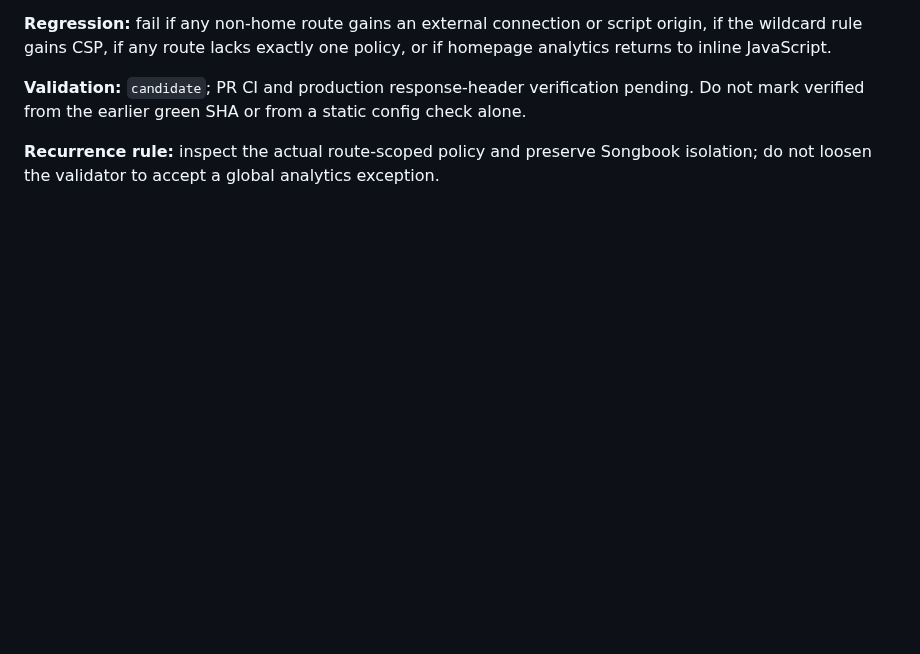
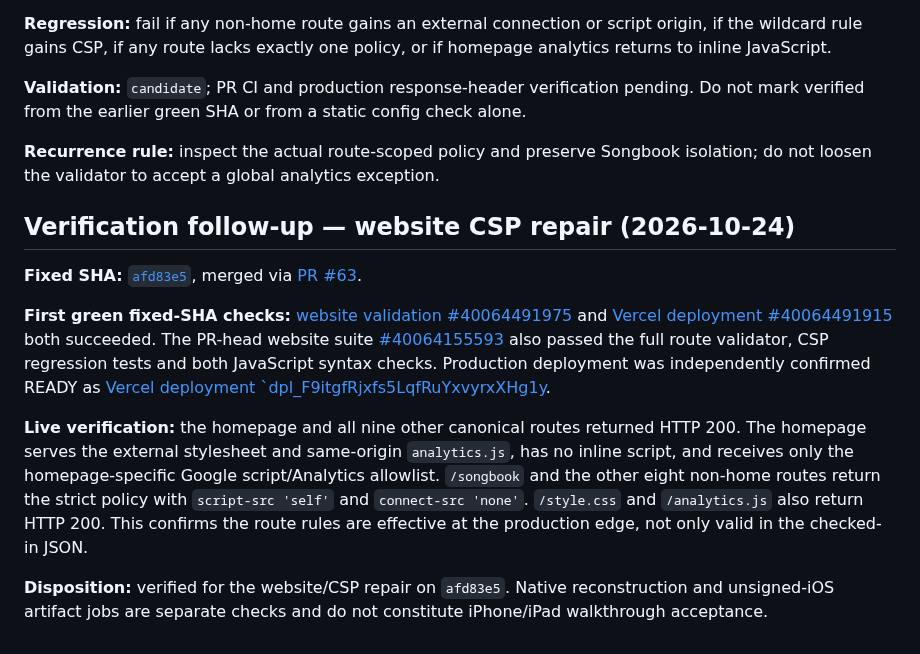
Before and after one commit to Kanta-studio/Kanta-reborn, a Markdown page: docs/CI_FAILURE_REPAIR_LEDGER.md, the part around the change. Drawn GitHub-style; blank space fills up the shorter version.

Commit message:
docs(ci): record verified website CSP deployment

```diff
--- a/docs/CI_FAILURE_REPAIR_LEDGER.md
+++ b/docs/CI_FAILURE_REPAIR_LEDGER.md
@@ -212,3 +212,13 @@ The fullscreen and session-save repair commits recorded above were folded into `
 **Validation:** `candidate`; PR CI and production response-header verification pending. Do not mark verified from the earlier green SHA or from a static config check alone.
 
 **Recurrence rule:** inspect the actual route-scoped policy and preserve Songbook isolation; do not loosen the validator to accept a global analytics exception.
+
+## Verification follow-up — website CSP repair (2026-10-24)
+
+**Fixed SHA:** [`afd83e5`](https://github.com/usermalik20-del/Kanta-reborn/commit/afd83e52530811679bda3730945b7dd03f421bd8), merged via [PR #63](https://github.com/usermalik20-del/Kanta-reborn/pull/63).
+
+**First green fixed-SHA checks:** [website validation #40064491975](https://github.com/usermalik20-del/Kanta-reborn/actions/runs/40064491975) and [Vercel deployment #40064491915](https://github.com/usermalik20-del/Kanta-reborn/actions/runs/40064491915) both succeeded. The PR-head website suite [#40064155593](https://github.com/usermalik20-del/Kanta-reborn/actions/runs/40064155593) also passed the full route validator, CSP regression tests and both JavaScript syntax checks. Production deployment was independently confirmed READY as [Vercel deployment `dpl_F9itgfRjxfs5LqfRuYxvyrxXHg1y](https://vercel.com/gelo-tech/kanta-public/F9itgfRjxfs5LqfRuYxvyrxXHg1y).
+
+**Live verification:** the homepage and all nine other canonical routes returned HTTP 200. The homepage serves the external stylesheet and same-origin `analytics.js`, has no inline script, and receives only the homepage-specific Google script/Analytics allowlist. `/songbook` and the other eight non-home routes return the strict policy with `script-src 'self'` and `connect-src 'none'`. `/style.css` and `/analytics.js` also return HTTP 200. This confirms the route rules are effective at the production edge, not only valid in the checked-in JSON.
+
+**Disposition:** verified for the website/CSP repair on `afd83e5`. Native reconstruction and unsigned-iOS artifact jobs are separate checks and do not constitute iPhone/iPad walkthrough acceptance.
```
